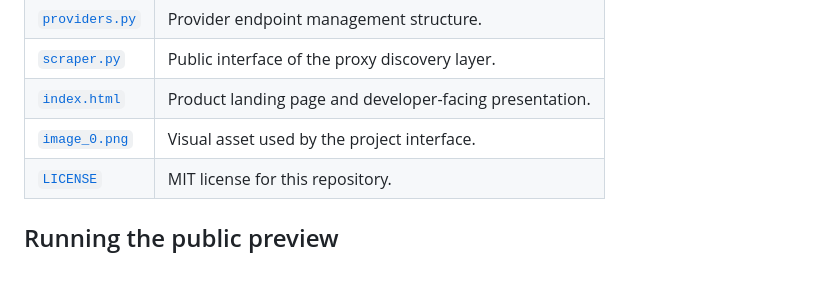
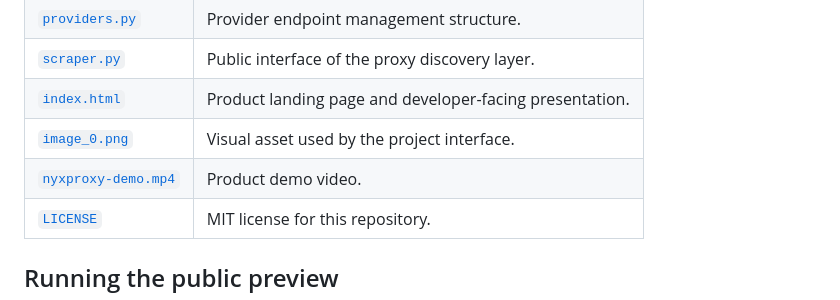
Before and after one commit to AtomeOpti/Nyxproxy-Sakura-Engine, a Markdown page: README.md, the part around one of its changes. Drawn GitHub-style; blank space fills up the shorter version.

Commit message:
docs: embed Nyxproxy demo video

```diff
--- a/README.md
+++ b/README.md
@@ -73,6 +75,7 @@ This repository is the **public source preview**: it documents the project’s s
 | [`scraper.py`](./scraper.py) | Public interface of the proxy discovery layer. |
 | [`index.html`](./index.html) | Product landing page and developer-facing presentation. |
 | [`image_0.png`](./image_0.png) | Visual asset used by the project interface. |
+| [`nyxproxy-demo.mp4`](./nyxproxy-demo.mp4) | Product demo video. |
 | [`LICENSE`](./LICENSE) | MIT license for this repository. |
 
 ## Running the public preview
```
Also changed, not shown: other parts of README.md (+3 -1 lines).
